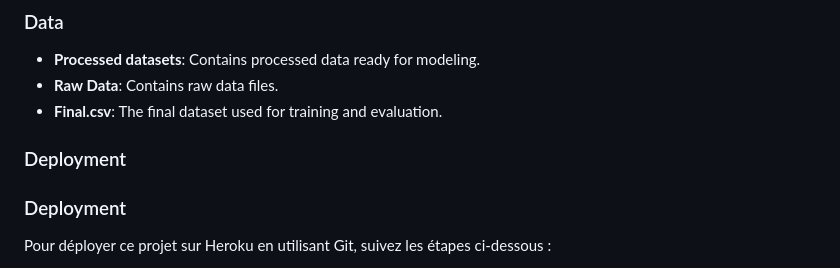
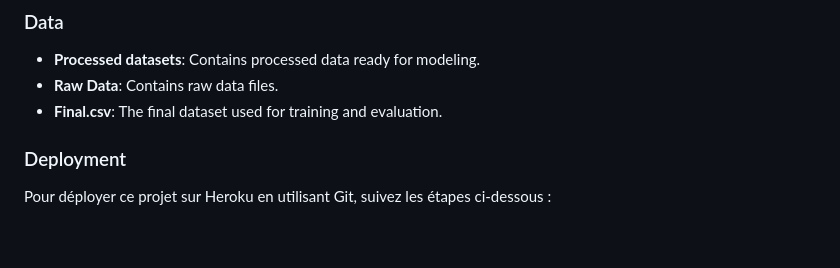
Before and after one commit to zacharyb02/MITER-ATTACK-Cyber-Threat-NLP-Classification, a Markdown page: README.md, the part around the change. Rendered like a GitHub page; blank space fills up the shorter version.

```diff
--- a/README.md
+++ b/README.md
@@ -15,7 +15,6 @@ Our end-of-year project aims to develop a methodology for classifying cyber thre
 - **Raw Data**: Contains raw data files.
 - **Final.csv**: The final dataset used for training and evaluation.
 
-### Deployment
 
 ### Deployment
 Pour déployer ce projet sur Heroku en utilisant Git, suivez les étapes ci-dessous :
```
